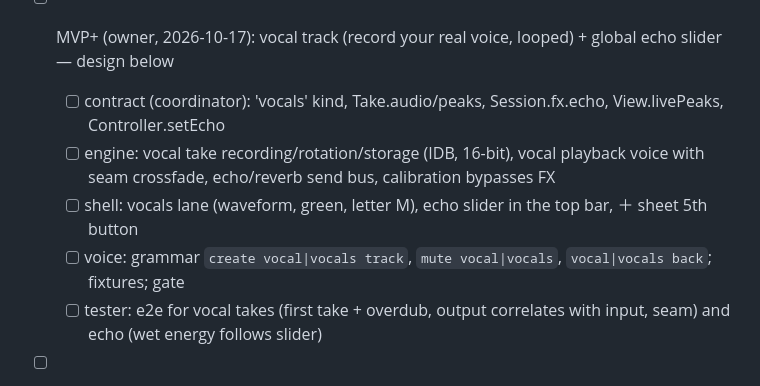
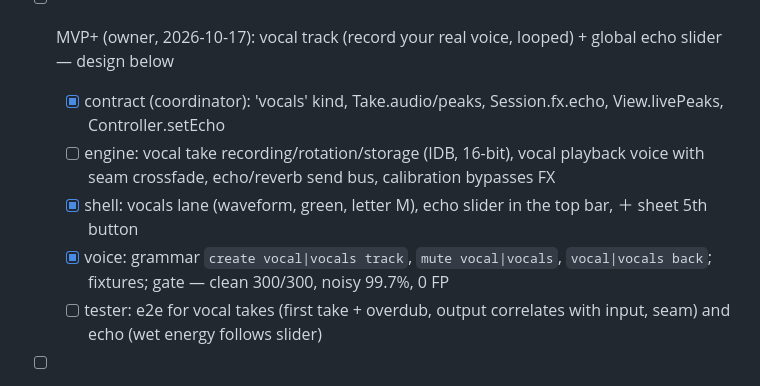
Before and after one commit to Gonusi/sing, a Markdown page: PLAN.md, the part around the change. GitHub-like rendering.

Commit message:
PLAN: MVP+ contract, shell, voice done
Co-Authored-By: Claude Opus 5.5 <noreply@anthropic.com>

```diff
--- a/PLAN.md
+++ b/PLAN.md
@@ -14,10 +14,10 @@
 - [x] Wave 3 — fix rounds: e2e 33/34 on Chromium + WebKit (remaining: voice on/off swaps in noise → voice agent)
 - [x] Voice: on/off swaps fixed by phrasing `mute X` / `X back` (100% noisy toggles; e2e voice 45/45)
 - [ ] MVP+ (owner, 2026-10-17): vocal track (record your real voice, looped) + global echo slider — design below
-  - [ ] contract (coordinator): 'vocals' kind, Take.audio/peaks, Session.fx.echo, View.livePeaks, Controller.setEcho
+  - [x] contract (coordinator): 'vocals' kind, Take.audio/peaks, Session.fx.echo, View.livePeaks, Controller.setEcho
   - [ ] engine: vocal take recording/rotation/storage (IDB, 16-bit), vocal playback voice with seam crossfade, echo/reverb send bus, calibration bypasses FX
-  - [ ] shell: vocals lane (waveform, green, letter M), echo slider in the top bar, ＋ sheet 5th button
-  - [ ] voice: grammar `create vocal|vocals track`, `mute vocal|vocals`, `vocal|vocals back`; fixtures; gate
+  - [x] shell: vocals lane (waveform, green, letter M), echo slider in the top bar, ＋ sheet 5th button
+  - [x] voice: grammar `create vocal|vocals track`, `mute vocal|vocals`, `vocal|vocals back`; fixtures; gate — clean 300/300, noisy 99.7%, 0 FP
   - [ ] tester: e2e for vocal takes (first take + overdub, output correlates with input, seam) and echo (wet energy follows slider)
 - [ ] Final report for the owner (push + Pages steps, iPhone checklist, spec deviations)
 - [ ] Owner: "Push please" → push `main`, enable Pages, deploy, iPhone session 1
```
